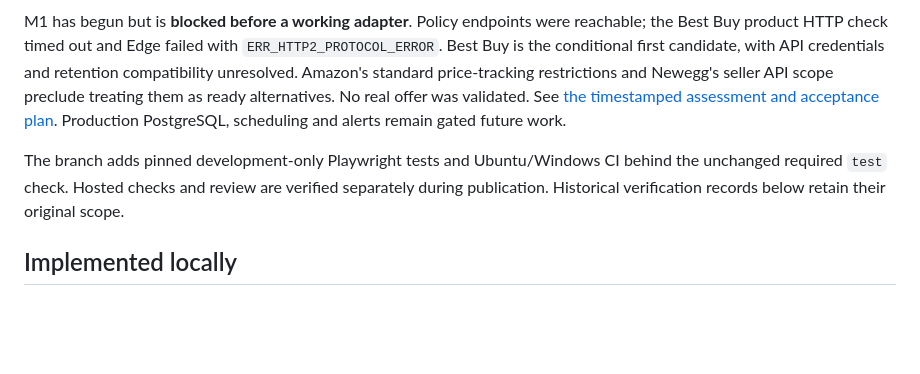
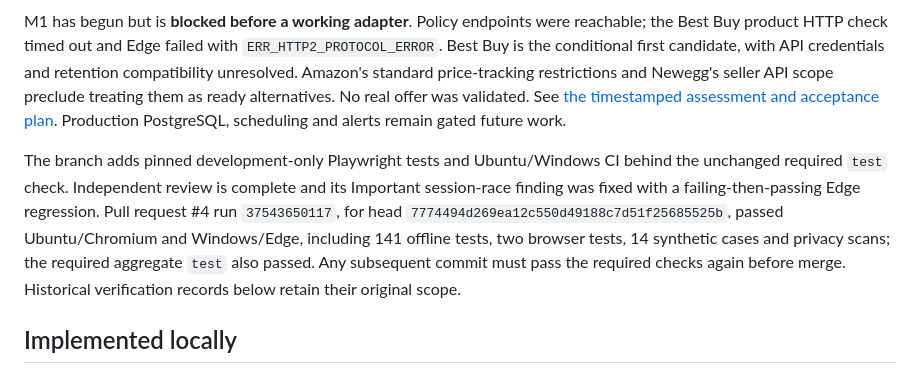
Before and after one commit to CyclopsArmy/product-intelligence, a Markdown page: docs/STATUS.md, the part around the change. Rendered like a GitHub page; blank space fills up the shorter version.

```diff
--- a/docs/STATUS.md
+++ b/docs/STATUS.md
@@ -8,7 +8,7 @@ The fresh baseline passed 137/140 tests, with three Windows restore failures (`f
 
 M1 has begun but is **blocked before a working adapter**. Policy endpoints were reachable; the Best Buy product HTTP check timed out and Edge failed with `ERR_HTTP2_PROTOCOL_ERROR`. Best Buy is the conditional first candidate, with API credentials and retention compatibility unresolved. Amazon's standard price-tracking restrictions and Newegg's seller API scope preclude treating them as ready alternatives. No real offer was validated. See [the timestamped assessment and acceptance plan](ACQUISITION.md). Production PostgreSQL, scheduling and alerts remain gated future work.
 
-The branch adds pinned development-only Playwright tests and Ubuntu/Windows CI behind the unchanged required `test` check. Hosted checks and review are verified separately during publication. Historical verification records below retain their original scope.
+The branch adds pinned development-only Playwright tests and Ubuntu/Windows CI behind the unchanged required `test` check. Independent review is complete and its Important session-race finding was fixed with a failing-then-passing Edge regression. Pull request #4 run `37543650117`, for head `7774494d269ea12c550d49188c7d51f25685525b`, passed Ubuntu/Chromium and Windows/Edge, including 141 offline tests, two browser tests, 14 synthetic cases and privacy scans; the required aggregate `test` also passed. Any subsequent commit must pass the required checks again before merge. Historical verification records below retain their original scope.
 
 ## Implemented locally
 - Written specification and scoped implementation plan.
```
Also changed, not shown: docs/IMPLEMENTATION_LOG.md (+2 -0 lines), 1 other file.
